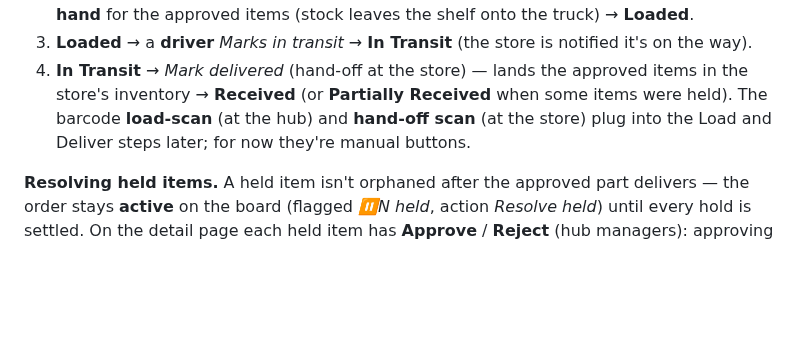
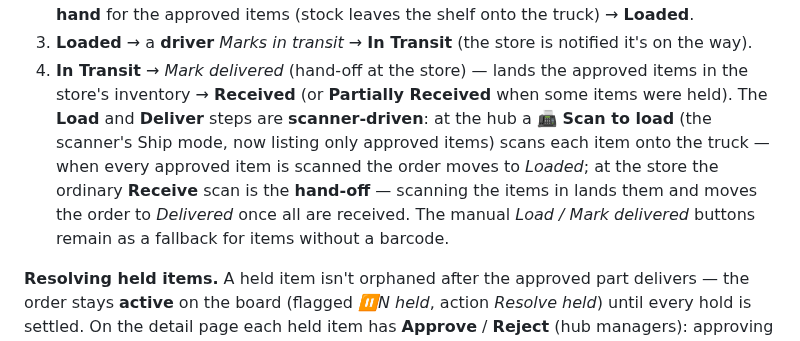
Before and after one commit to nolanle-gmail/pho-ha-noi, a Markdown page: docs/HANDBOOK.md, the part around the change. Rendered like a GitHub page; blank space fills up the shorter version.

Commit message:
Handbook: Load/Deliver are now scanner-driven
Notes that the hub Load uses a "Scan to load" (Ship mode, approved items only) and the
store hand-off uses the ordinary Receive scan, advancing the order to Loaded/Delivered;
manual buttons remain as a fallback.

Co-Authored-By: Claude Opus 4.8 <noreply@anthropic.com>

```diff
--- a/docs/HANDBOOK.md
+++ b/docs/HANDBOOK.md
@@ -2083,8 +2083,12 @@ carrying its **stage**, over per-item **approval** decisions on the lines. The l
    it's on the way).
 4. **In Transit** → *Mark delivered* (hand-off at the store) — lands the approved items in
    the store's inventory → **Received** (or **Partially Received** when some items were
-   held). The barcode **load-scan** (at the hub) and **hand-off scan** (at the store) plug
-   into the Load and Deliver steps later; for now they're manual buttons.
+   held). The **Load** and **Deliver** steps are **scanner-driven**: at the hub a
+   **📠 Scan to load** (the scanner's Ship mode, now listing only approved items) scans each
+   item onto the truck — when every approved item is scanned the order moves to *Loaded*;
+   at the store the ordinary **Receive** scan is the **hand-off** — scanning the items in
+   lands them and moves the order to *Delivered* once all are received. The manual *Load /
+   Mark delivered* buttons remain as a fallback for items without a barcode.
 
 **Resolving held items.** A held item isn't orphaned after the approved part delivers — the
 order stays **active** on the board (flagged *⏸N held*, action *Resolve held*) until every
```
